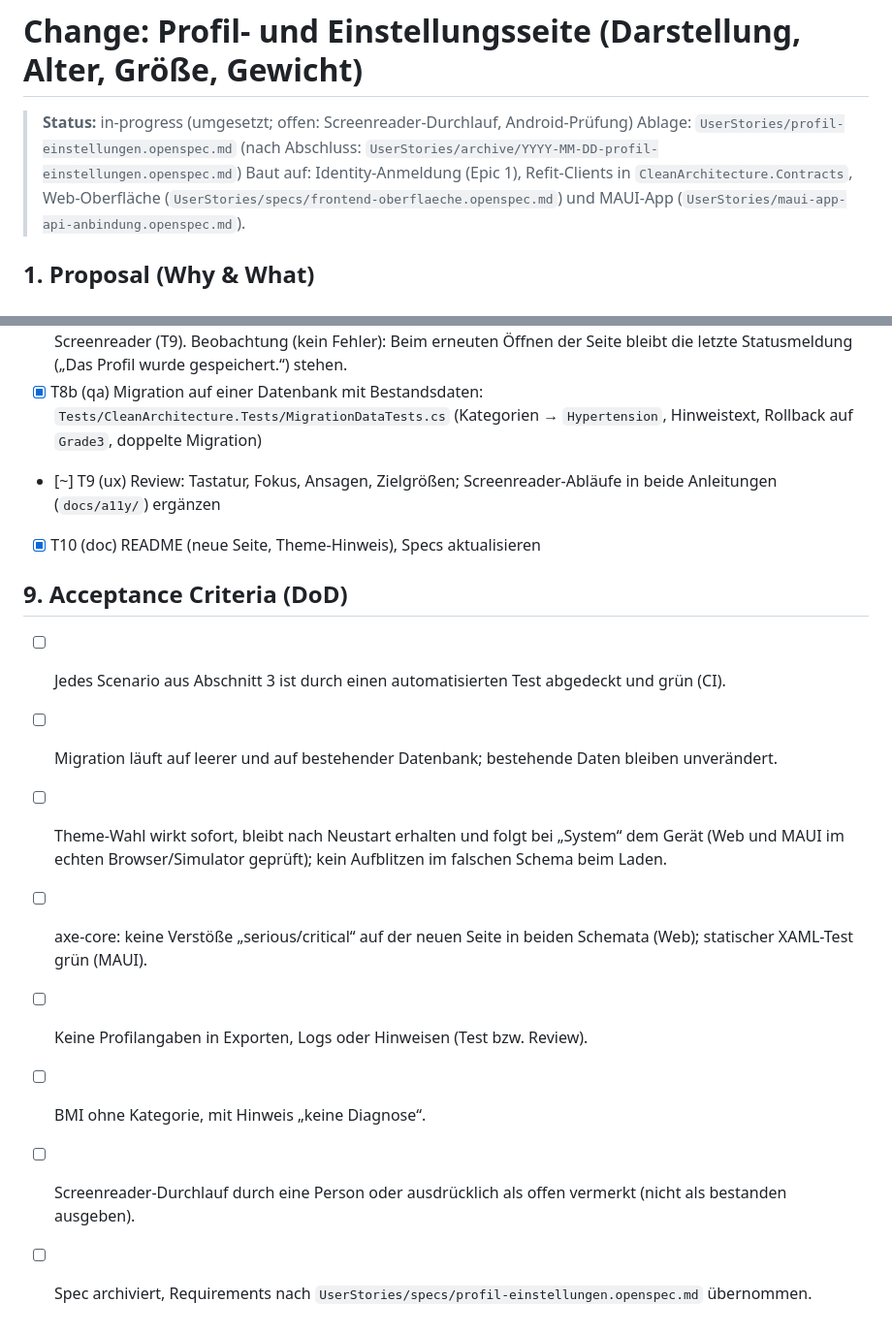
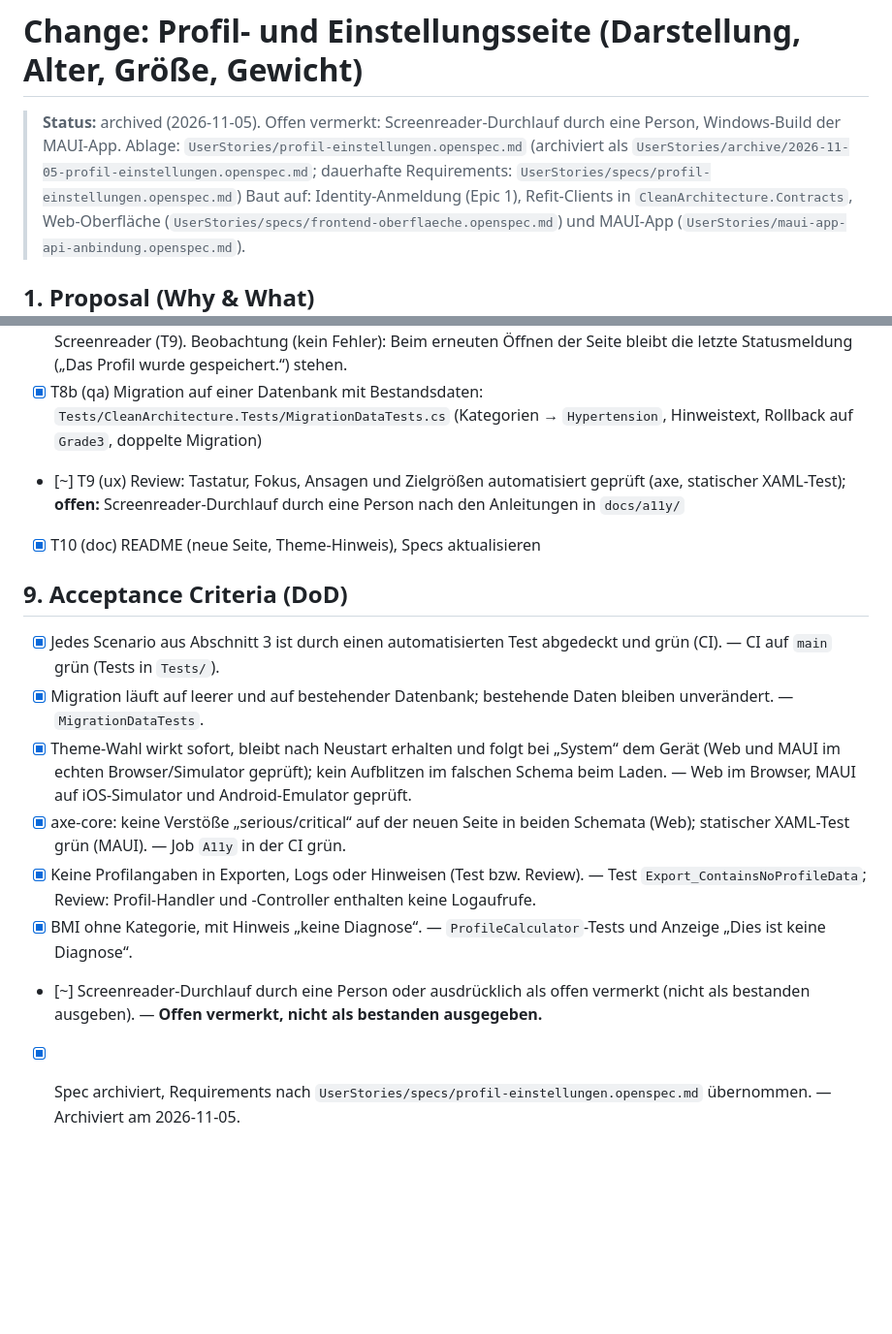
Before and after one commit to MaikPeters1511/BloodPressure, a Markdown page: UserStories/archive/2026-11-05-profil-einstellungen.openspec.md, 2 parts joined by grey strips. Shown at 97% size. Rendered like a GitHub page; blank space fills up the shorter version.

Commit message:
docs(profile): archive the profile spec and add the capability spec (#58)
Co-authored-by: Claude Sonnet 5.5 <noreply@anthropic.com>

```diff
--- a/UserStories/profil-einstellungen.openspec.md
+++ b/UserStories/archive/2026-11-05-profil-einstellungen.openspec.md
@@ -1,7 +1,7 @@
 # Change: Profil- und Einstellungsseite (Darstellung, Alter, Größe, Gewicht)
 
-> **Status:** in-progress (umgesetzt; offen: Screenreader-Durchlauf, Android-Prüfung)
-> Ablage: `UserStories/profil-einstellungen.openspec.md` (nach Abschluss: `UserStories/archive/YYYY-MM-DD-profil-einstellungen.openspec.md`)
+> **Status:** archived (2026-11-05). Offen vermerkt: Screenreader-Durchlauf durch eine Person, Windows-Build der MAUI-App.
+> Ablage: `UserStories/profil-einstellungen.openspec.md` (archiviert als `UserStories/archive/2026-11-05-profil-einstellungen.openspec.md`; dauerhafte Requirements: `UserStories/specs/profil-einstellungen.openspec.md`)
 > Baut auf: Identity-Anmeldung (Epic 1), Refit-Clients in `CleanArchitecture.Contracts`, Web-Oberfläche (`UserStories/specs/frontend-oberflaeche.openspec.md`) und MAUI-App (`UserStories/maui-app-api-anbindung.openspec.md`).
 
 ## 1. Proposal (Why & What)
@@ -150,15 +150,15 @@ Entfällt. (Profildaten dürfen später nur nach eigener Entscheidung und ohne P
 - [x] T7 (qa) axe-core-Lauf (`Tests/a11y/check.mjs`) um die neue Seite erweitern; hell/dunkel × 3 Breiten; Browser-Prüfung gegen die echte API
 - [x] T8 (qa) MAUI geprüft gegen die lokale API: iOS 26.5 Simulator und Android 35 Emulator – Seite, Wechsel auf Dunkel sofort (iOS zusätzlich nach Kaltstart), Eingabe, BMI live, Speichern (Server liefert `{"age":42,"heightCm":180,"weightKg":82.5}`), Löschen mit Bestätigung (Abbrechen ändert nichts, „Löschen“ leert das Profil auf dem Server), Diagramm im dunklen Modus lesbar. **Nicht geprüft:** Windows-Build, Screenreader (T9). Beobachtung (kein Fehler): Beim erneuten Öffnen der Seite bleibt die letzte Statusmeldung („Das Profil wurde gespeichert.“) stehen.
 - [x] T8b (qa) Migration auf einer Datenbank mit Bestandsdaten: `Tests/CleanArchitecture.Tests/MigrationDataTests.cs` (Kategorien → `Hypertension`, Hinweistext, Rollback auf `Grade3`, doppelte Migration)
-- [~] T9 (ux) Review: Tastatur, Fokus, Ansagen, Zielgrößen; Screenreader-Abläufe in beide Anleitungen (`docs/a11y/`) ergänzen
+- [~] T9 (ux) Review: Tastatur, Fokus, Ansagen und Zielgrößen automatisiert geprüft (axe, statischer XAML-Test); **offen:** Screenreader-Durchlauf durch eine Person nach den Anleitungen in `docs/a11y/`
 - [x] T10 (doc) README (neue Seite, Theme-Hinweis), Specs aktualisieren
 
 ## 9. Acceptance Criteria (DoD)
-- [ ] Jedes Scenario aus Abschnitt 3 ist durch einen automatisierten Test abgedeckt und grün (CI).
-- [ ] Migration läuft auf leerer und auf bestehender Datenbank; bestehende Daten bleiben unverändert.
-- [ ] Theme-Wahl wirkt sofort, bleibt nach Neustart erhalten und folgt bei „System“ dem Gerät (Web und MAUI im echten Browser/Simulator geprüft); kein Aufblitzen im falschen Schema beim Laden.
-- [ ] axe-core: keine Verstöße „serious/critical“ auf der neuen Seite in beiden Schemata (Web); statischer XAML-Test grün (MAUI).
-- [ ] Keine Profilangaben in Exporten, Logs oder Hinweisen (Test bzw. Review).
-- [ ] BMI ohne Kategorie, mit Hinweis „keine Diagnose“.
-- [ ] Screenreader-Durchlauf durch eine Person oder ausdrücklich als offen vermerkt (nicht als bestanden ausgeben).
-- [ ] Spec archiviert, Requirements nach `UserStories/specs/profil-einstellungen.openspec.md` übernommen.
+- [x] Jedes Scenario aus Abschnitt 3 ist durch einen automatisierten Test abgedeckt und grün (CI). — CI auf `main` grün (Tests in `Tests/`).
+- [x] Migration läuft auf leerer und auf bestehender Datenbank; bestehende Daten bleiben unverändert. — `MigrationDataTests`.
+- [x] Theme-Wahl wirkt sofort, bleibt nach Neustart erhalten und folgt bei „System“ dem Gerät (Web und MAUI im echten Browser/Simulator geprüft); kein Aufblitzen im falschen Schema beim Laden. — Web im Browser, MAUI auf iOS-Simulator und Android-Emulator geprüft.
+- [x] axe-core: keine Verstöße „serious/critical“ auf der neuen Seite in beiden Schemata (Web); statischer XAML-Test grün (MAUI). — Job `A11y` in der CI grün.
+- [x] Keine Profilangaben in Exporten, Logs oder Hinweisen (Test bzw. Review). — Test `Export_ContainsNoProfileData`; Review: Profil-Handler und -Controller enthalten keine Logaufrufe.
+- [x] BMI ohne Kategorie, mit Hinweis „keine Diagnose“. — `ProfileCalculator`-Tests und Anzeige „Dies ist keine Diagnose“.
+- [~] Screenreader-Durchlauf durch eine Person oder ausdrücklich als offen vermerkt (nicht als bestanden ausgeben). — **Offen vermerkt, nicht als bestanden ausgegeben.**
+- [x] Spec archiviert, Requirements nach `UserStories/specs/profil-einstellungen.openspec.md` übernommen. — Archiviert am 2026-11-05.
```
Also changed, not shown: UserStories/specs/profil-einstellungen.openspec.md (added, +95 -0 lines).
